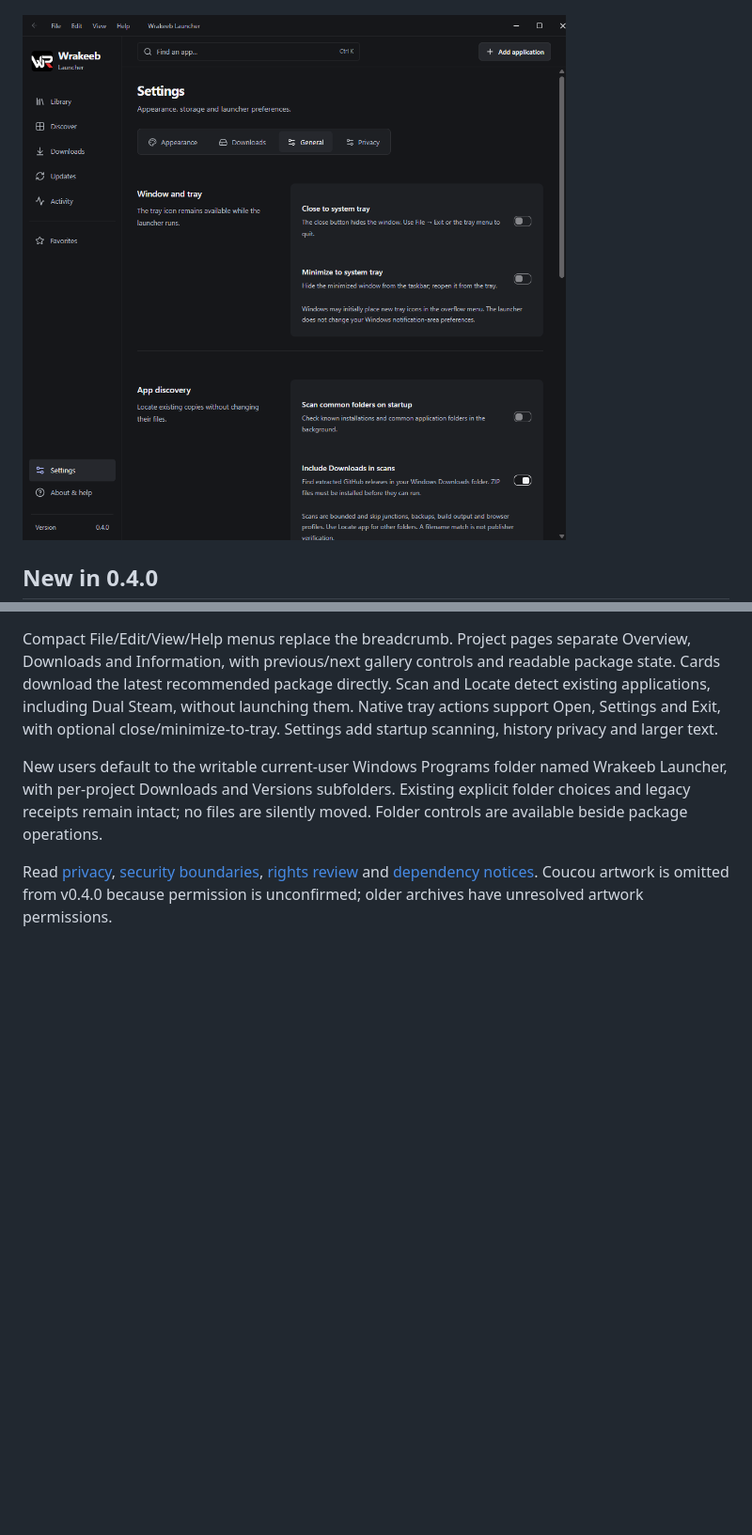
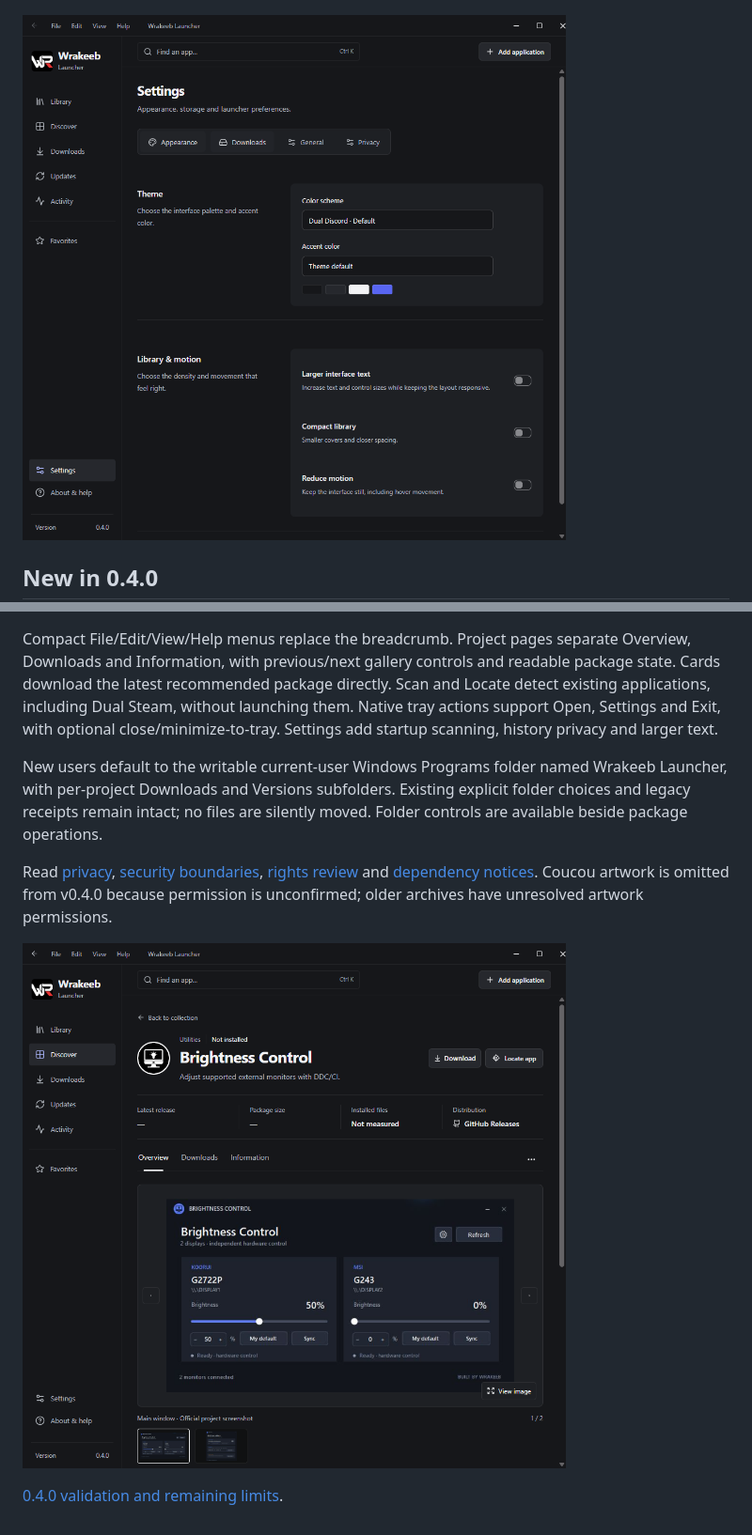
Before and after one commit to w-rakeeb/wrakeeb-launcher, a Markdown page: README.md, 2 parts joined by grey strips. Shown at 94% size. Drawn GitHub-style; pictures changed too: docs/images/details.png (added), docs/images/settings.png; blank space fills up the shorter version.

Commit message:
Record 0.4.0 production and installer verification with current screenshots

```diff
--- a/README.md
+++ b/README.md
@@ -89,3 +89,7 @@ Compact File/Edit/View/Help menus replace the breadcrumb. Project pages separate
 New users default to the writable current-user Windows Programs folder named Wrakeeb Launcher, with per-project Downloads and Versions subfolders. Existing explicit folder choices and legacy receipts remain intact; no files are silently moved. Folder controls are available beside package operations.
 
 Read [privacy](PRIVACY.md), [security boundaries](SECURITY.md), [rights review](docs/RIGHTS-REVIEW.md) and [dependency notices](docs/THIRD-PARTY-NOTICES.txt). Coucou artwork is omitted from v0.4.0 because permission is unconfirmed; older archives have unresolved artwork permissions.
+
+![Project overview](docs/images/details.png)
+
+[0.4.0 validation and remaining limits](docs/VERIFICATION-v0.4.0.md).
```
Also changed, not shown: docs/VERIFICATION-v0.4.0.md (added, +38 -0 lines), docs/images/discover.png, docs/images/downloads.png, 1 other file.
